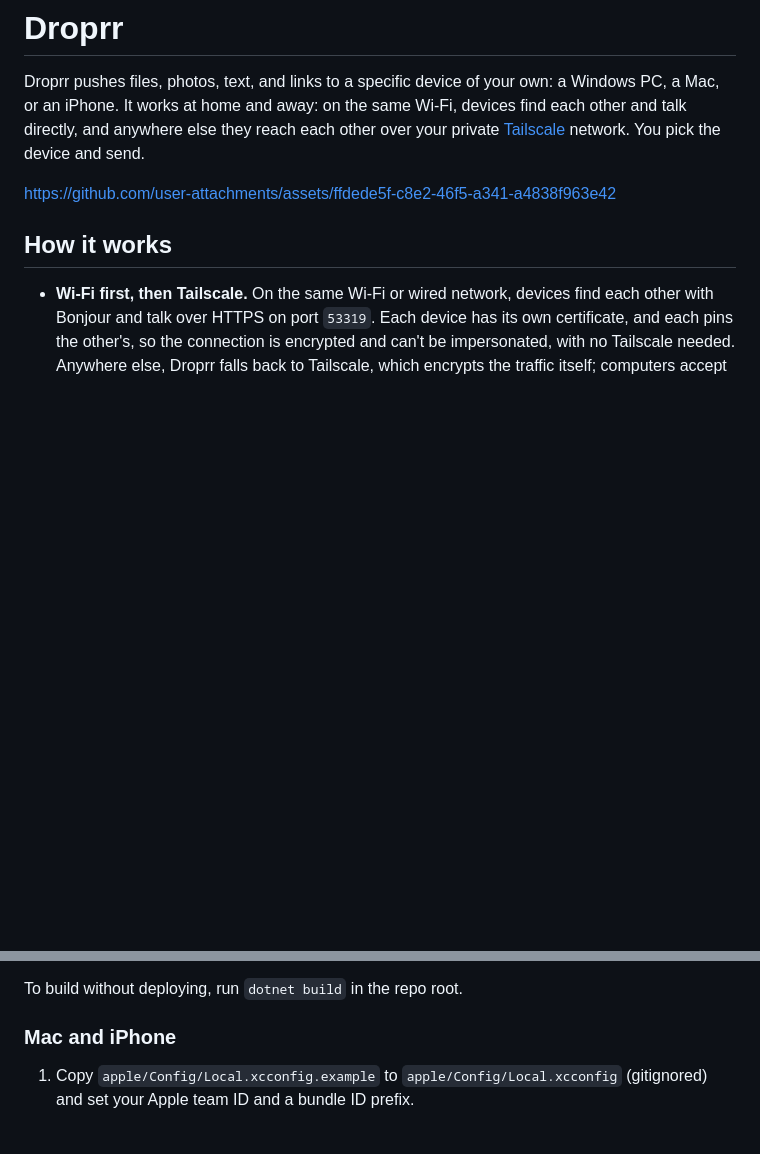
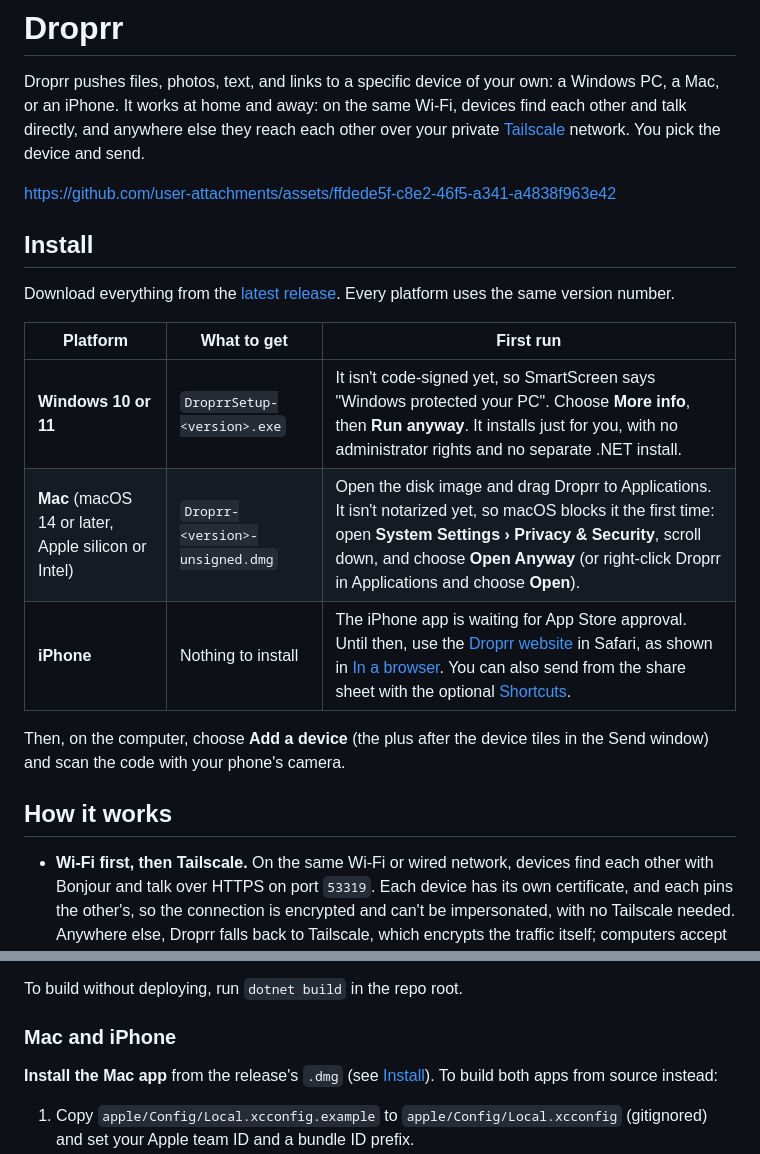
Before and after one commit to gingivere0/droprr, a Markdown page: README.md, 2 parts joined by grey strips. Drawn GitHub-style; blank space fills up the shorter version.

```diff
--- a/README.md
+++ b/README.md
@@ -3,6 +3,18 @@
 Droprr pushes files, photos, text, and links to a specific device of your own: a Windows PC, a Mac, or an iPhone. It works at home and away: on the same Wi-Fi, devices find each other and talk directly, and anywhere else they reach each other over your private [Tailscale](https://tailscale.com) network. You pick the device and send.
 
 https://github.com/user-attachments/assets/ffdede5f-c8e2-46f5-a341-a4838f963e42
+
+## Install
+
+Download everything from the [latest release](https://github.com/gingivere0/droprr/releases/latest). Every platform uses the same version number.
+
+| Platform | What to get | First run |
+| --- | --- | --- |
+| **Windows 10 or 11** | `DroprrSetup-<version>.exe` | It isn't code-signed yet, so SmartScreen says "Windows protected your PC". Choose **More info**, then **Run anyway**. It installs just for you, with no administrator rights and no separate .NET install. |
+| **Mac** (macOS 14 or later, Apple silicon or Intel) | `Droprr-<version>-unsigned.dmg` | Open the disk image and drag Droprr to Applications. It isn't notarized yet, so macOS blocks it the first time: open **System Settings › Privacy & Security**, scroll down, and choose **Open Anyway** (or right-click Droprr in Applications and choose **Open**). |
+| **iPhone** | Nothing to install | The iPhone app is waiting for App Store approval. Until then, use the [Droprr website](https://gingivere0.github.io/droprr/) in Safari, as shown in [In a browser](#in-a-browser). You can also send from the share sheet with the optional [Shortcuts](#iphone-shortcuts-optional). |
+
+Then, on the computer, choose **Add a device** (the plus after the device tiles in the Send window) and scan the code with your phone's camera.
 
 ## How it works
 
@@ -70,6 +84,8 @@ To build without deploying, run `dotnet build` in the repo root.
 
 ### Mac and iPhone
 
+**Install the Mac app** from the release's `.dmg` (see [Install](#install)). To build both apps from source instead:
+
 1. Copy `apple/Config/Local.xcconfig.example` to `apple/Config/Local.xcconfig` (gitignored) and set your Apple team ID and a bundle ID prefix.
 2. Open `apple/Droprr.xcodeproj` in Xcode, then run the `DroprrMac` target on the Mac and the `DroprriOS` target on the iPhone. The share extensions (`DroprrMacShare` and `DroprrShare`) come along with them.
 
```
Also changed, not shown: other parts of README.md (+18 -8 lines), docs/images/web-connected.png (added), docs/images/web-scan.png (added), 5 other files.
